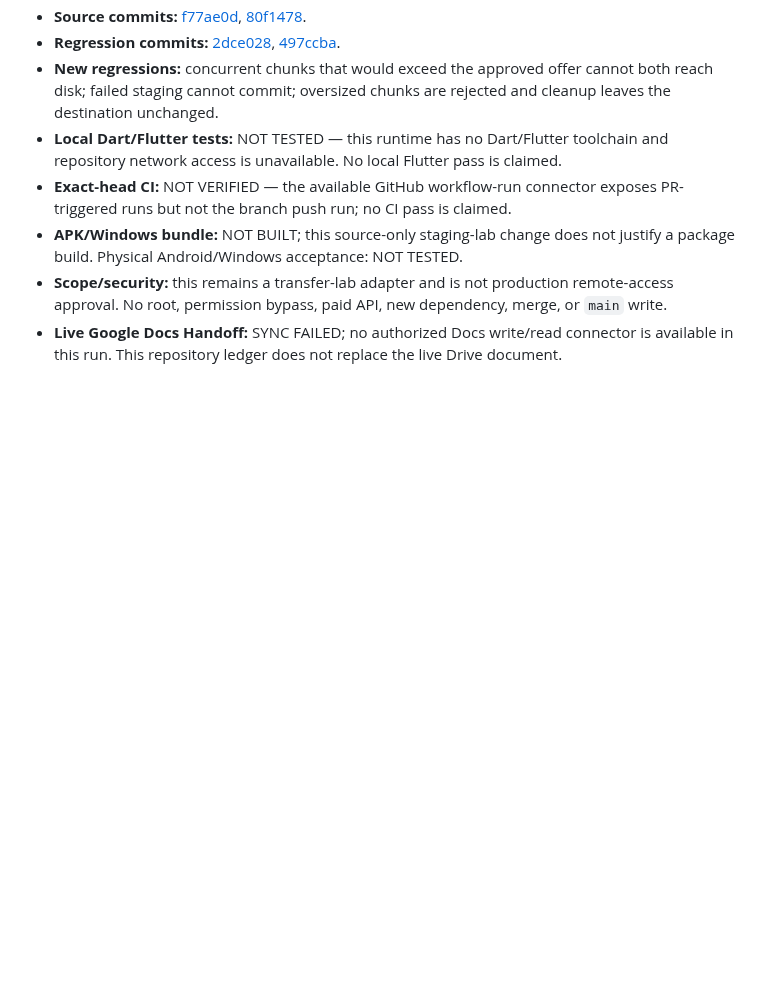
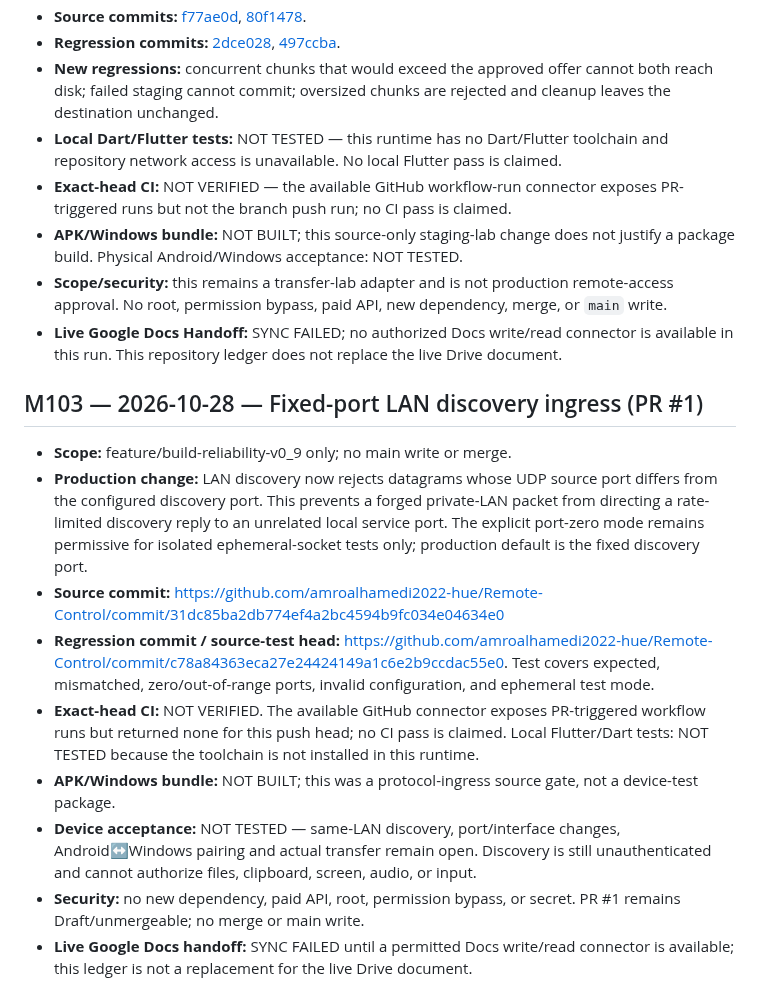
Before and after one commit to amroalhamedi2022-hue/Remote-Control, a Markdown page: docs/AUTONOMOUS_ACCEPTANCE.md, the part around the change. Drawn GitHub-style; blank space fills up the shorter version.

Commit message:
docs: record M103 acceptance gates and limitations

```diff
--- a/docs/AUTONOMOUS_ACCEPTANCE.md
+++ b/docs/AUTONOMOUS_ACCEPTANCE.md
@@ -785,3 +785,16 @@ No merge, no `main` changes, no new dependency, and no paid API.
 - **APK/Windows bundle:** NOT BUILT; this source-only staging-lab change does not justify a package build. Physical Android/Windows acceptance: NOT TESTED.
 - **Scope/security:** this remains a transfer-lab adapter and is not production remote-access approval. No root, permission bypass, paid API, new dependency, merge, or `main` write.
 - **Live Google Docs Handoff:** SYNC FAILED; no authorized Docs write/read connector is available in this run. This repository ledger does not replace the live Drive document.
+
+
+## M103 — 2026-10-28 — Fixed-port LAN discovery ingress (PR #1)
+
+- **Scope:** feature/build-reliability-v0_9 only; no main write or merge.
+- **Production change:** LAN discovery now rejects datagrams whose UDP source port differs from the configured discovery port. This prevents a forged private-LAN packet from directing a rate-limited discovery reply to an unrelated local service port. The explicit port-zero mode remains permissive for isolated ephemeral-socket tests only; production default is the fixed discovery port.
+- **Source commit:** https://github.com/amroalhamedi2022-hue/Remote-Control/commit/31dc85ba2db774ef4a2bc4594b9fc034e04634e0
+- **Regression commit / source-test head:** https://github.com/amroalhamedi2022-hue/Remote-Control/commit/c78a84363eca27e24424149a1c6e2b9ccdac55e0. Test covers expected, mismatched, zero/out-of-range ports, invalid configuration, and ephemeral test mode.
+- **Exact-head CI:** NOT VERIFIED. The available GitHub connector exposes PR-triggered workflow runs but returned none for this push head; no CI pass is claimed. Local Flutter/Dart tests: NOT TESTED because the toolchain is not installed in this runtime.
+- **APK/Windows bundle:** NOT BUILT; this was a protocol-ingress source gate, not a device-test package.
+- **Device acceptance:** NOT TESTED — same-LAN discovery, port/interface changes, Android↔Windows pairing and actual transfer remain open. Discovery is still unauthenticated and cannot authorize files, clipboard, screen, audio, or input.
+- **Security:** no new dependency, paid API, root, permission bypass, or secret. PR #1 remains Draft/unmergeable; no merge or main write.
+- **Live Google Docs handoff:** SYNC FAILED until a permitted Docs write/read connector is available; this ledger is not a replacement for the live Drive document.
```
